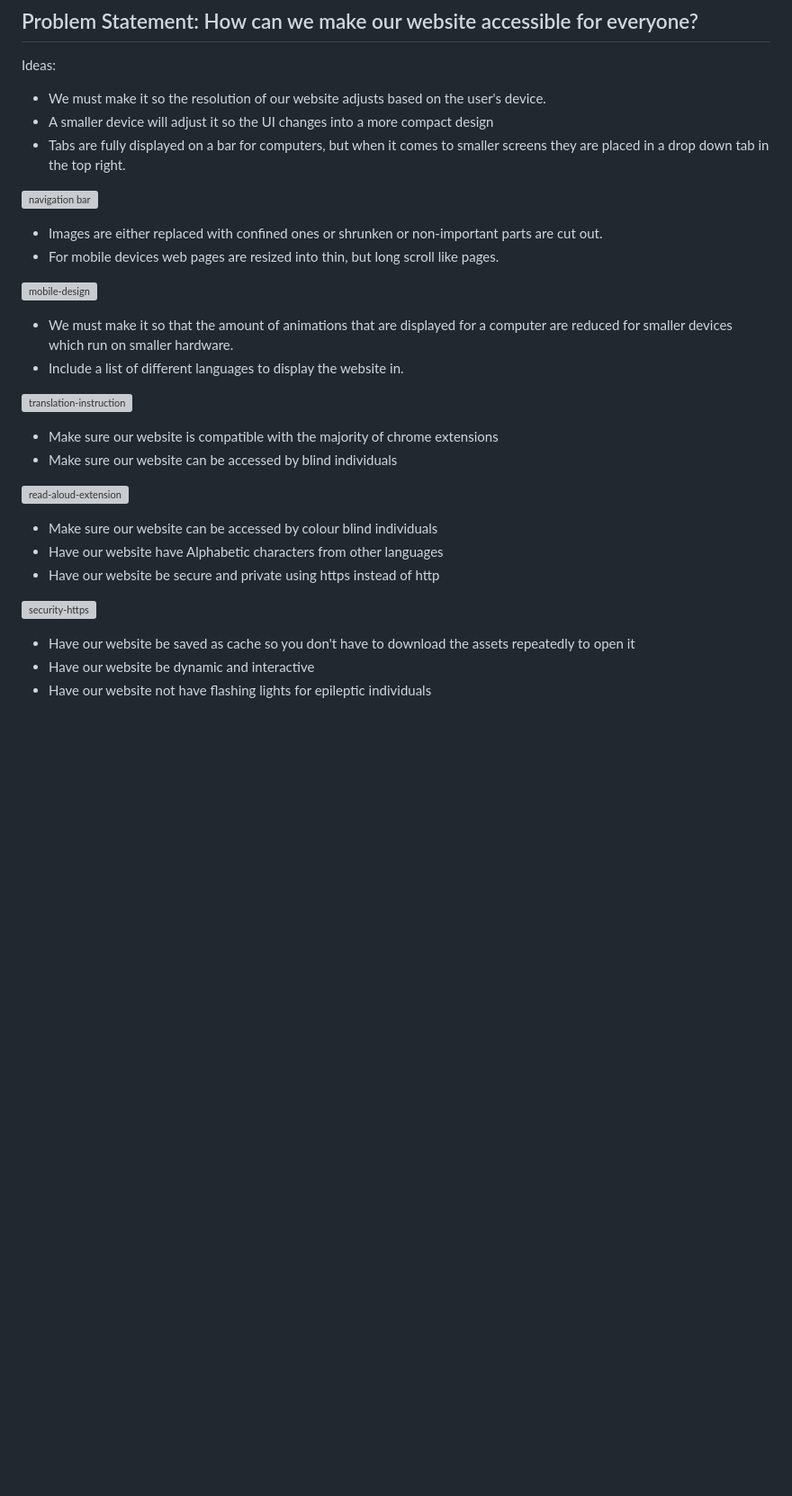
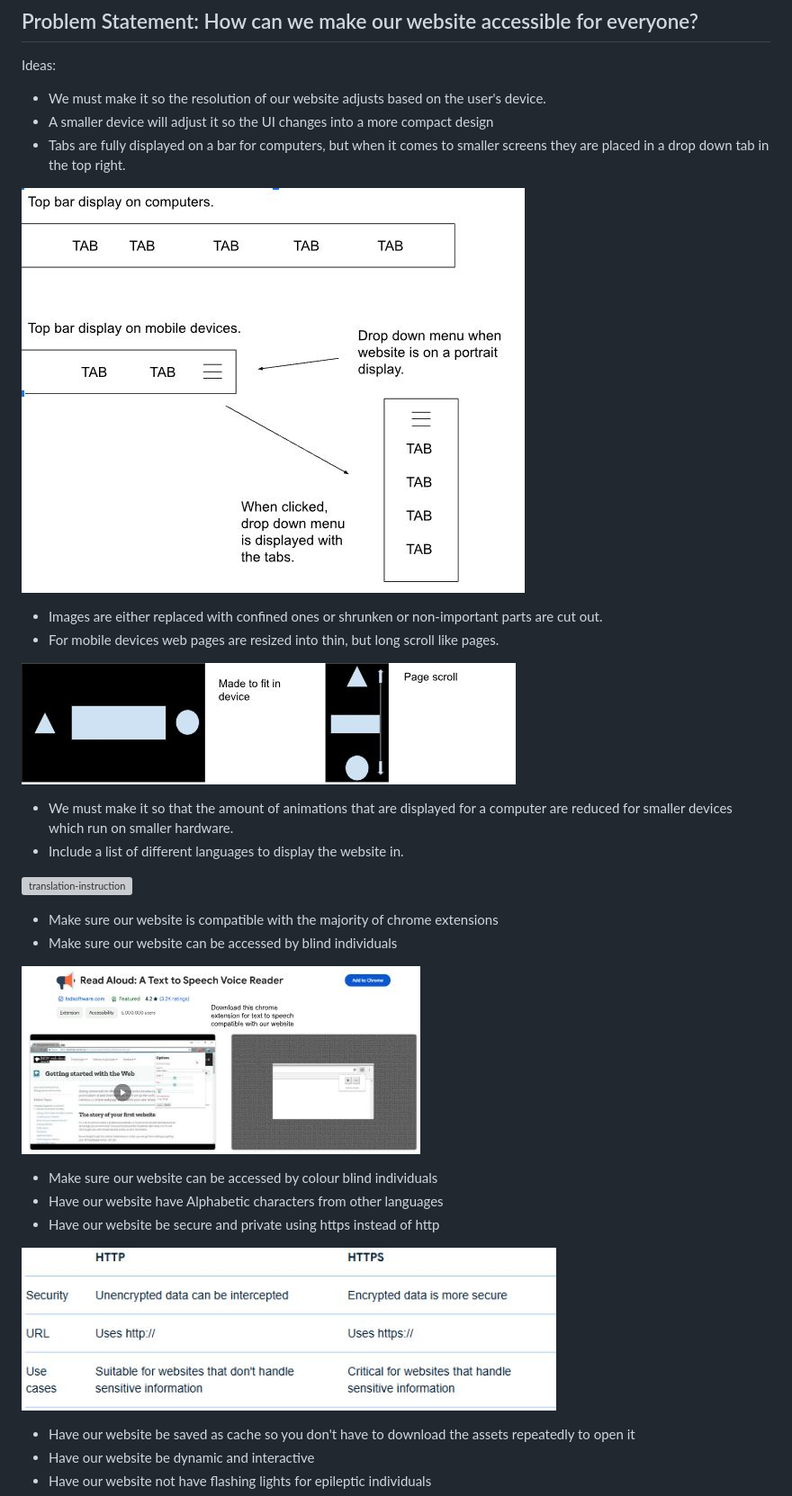
Before and after one commit to AndrewC145/Calmify, a Markdown page: README.md, the part around the change printed below. Shown: that part at 90% size. Drawn GitHub-style; blank space fills up the shorter version; grey boxes are pictures that could not be loaded.

```diff
--- a/README.md
+++ b/README.md
@@ -26,12 +26,12 @@ Ideas:
 - A smaller device will adjust it so the UI changes into a more compact design
 - Tabs are fully displayed on a bar for computers, but when it comes to smaller screens they are placed in a drop down tab in the top right.
 
-![navigation bar](./frontend/src/assets/readme-nav.JPG)
+![navigation bar](./dist/assets/readme-nav.JPG)
 
 - Images are either replaced with confined ones or shrunken or non-important parts are cut out.
 - For mobile devices web pages are resized into thin, but long scroll like pages.
 
-![mobile-design](./frontend/src/assets/readme-mobile.JPG)
+![mobile-design](./dist/assets/readme-mobile.JPG)
 
 - We must make it so that the amount of animations that are displayed for a computer are reduced for smaller devices which run on smaller hardware.
 - Include a list of different languages to display the website in.
@@ -41,13 +41,13 @@ Ideas:
 - Make sure our website is compatible with the majority of chrome extensions
 - Make sure our website can be accessed by blind individuals
 
-![read-aloud-extension](./frontend/src/assets/readme-aloud.JPG)
+![read-aloud-extension](./dist/assets/readme-aloud.JPG)
 
 - Make sure our website can be accessed by colour blind individuals
 - Have our website have Alphabetic characters from other languages
 - Have our website be secure and private using https instead of http
 
-![security-https](./frontend/src/assets/readme-secur.JPG)
+![security-https](./dist/assets/readme-secur.JPG)
 
 - Have our website be saved as cache so you don't have to download the assets repeatedly to open it
 - Have our website be dynamic and interactive
```
Also changed, not shown: other parts of README.md (+2 -2 lines).
